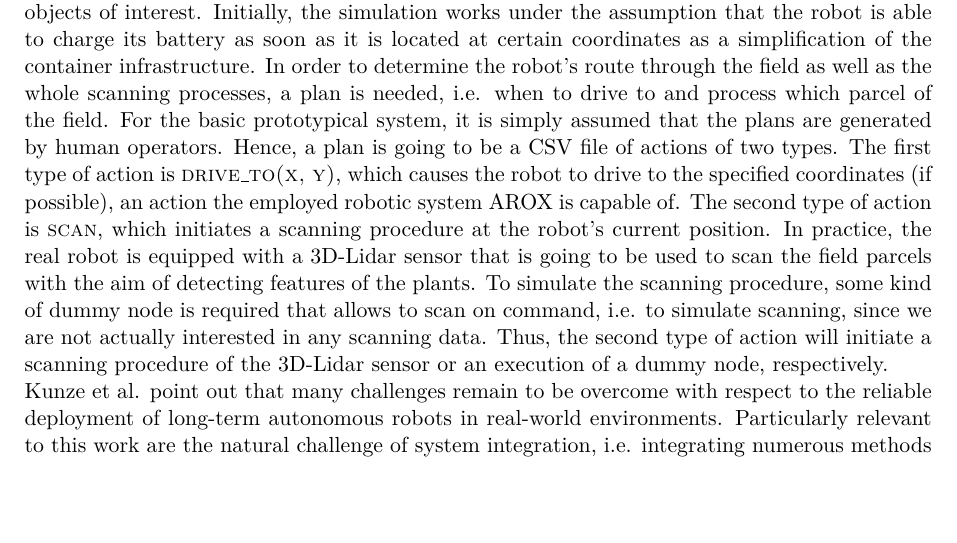
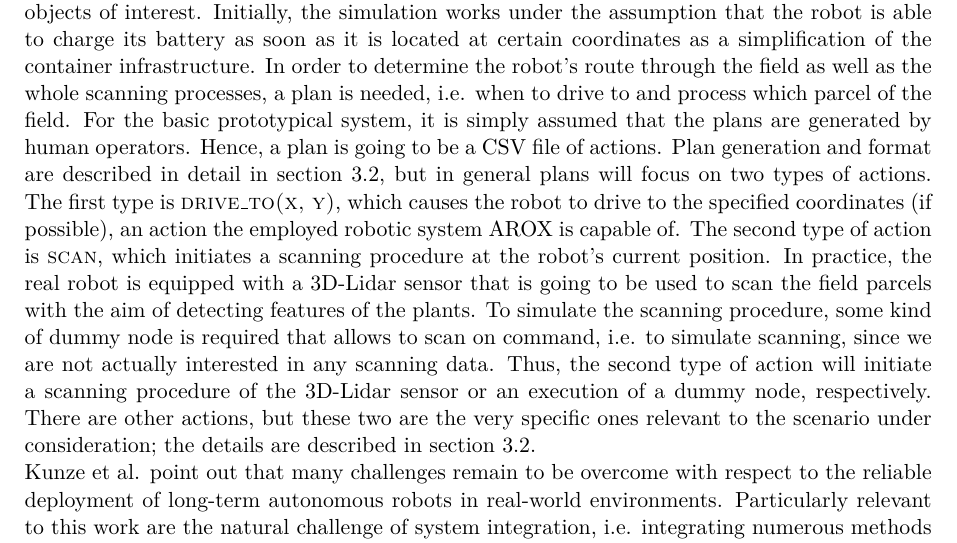
Before and after one commit to tbohne/msc, a LaTeX thesis (thesis/thesis.tex): part of page 14 of 27, cut so that both start at the same text, the shorter picture padded with empty space. Compiled offline with pdfLaTeX.

Commit message:
refine section 2.2

```diff
--- a/thesis/thesis.tex
+++ b/thesis/thesis.tex
@@ -188,17 +188,19 @@ The robotic system under consideration is going to be the autonomous robotic exp
 all the essential software and hardware required for the task at hand, i.e. processing a given plan (e.g. human provided) that causes the robot to autonomously
 drive to specified locations and record scans. In addition to the actual physically available AROX, the system has been modeled in the unified robot description
 format (URDF) and can be used in a simulation. As starting point serves a physics simulation in Gazebo\footnote{Open-source 3D robotics simulator} that
-has been created within the research project PORTAL \cite{portal} and will be
-adapted and extended as part of this work. The simulation includes the AROX model, which is able to navigate autonomously to certain coordinates, as well as a 2.5D
+has been created within the research project PORTAL \cite{portal} and will be adapted and extended as part of this work.
+The simulation includes the AROX model, which is able to navigate autonomously to certain coordinates, as well as a 2.5D
 reflection of a test field and some abstract crops as objects of interest. Initially, the simulation works under the assumption that the robot is able to charge its
 battery as soon as it is located at certain coordinates as a simplification of the container infrastructure.
 In order to determine the robot's route through the field as well as the whole scanning processes, a plan is needed, i.e. when to drive to and process which parcel of the field.
-For the basic prototypical system, it is simply assumed that the plans are generated by human operators. Hence, a plan is going to be a CSV file of actions of two types.
-The first type of action is \textsc{drive\_to(x, y)}, which causes the robot to drive to the specified coordinates (if possible), an action the employed robotic system
+For the basic prototypical system, it is simply assumed that the plans are generated by human operators. Hence, a plan is going to be a CSV file of actions.
+Plan generation and format are described in detail in section \ref{sec:plan_generation}, but in general plans will focus on two types of actions.
+The first type is \textsc{drive\_to(x, y)}, which causes the robot to drive to the specified coordinates (if possible), an action the employed robotic system
 AROX is capable of. The second type of action is \textsc{scan}, which initiates a scanning procedure at the robot's current position.
 In practice, the real robot is equipped with a 3D-Lidar sensor that is going to be used to scan the field parcels with the aim of detecting features of the plants.
 To simulate the scanning procedure, some kind of dummy node is required that allows to scan on command, i.e. to simulate scanning, since we are not actually interested
-in any scanning data. Thus, the second type of action will initiate a scanning procedure of the 3D-Lidar sensor or an execution of a dummy node, respectively.\newline
+in any scanning data. Thus, the second type of action will initiate a scanning procedure of the 3D-Lidar sensor or an execution of a dummy node, respectively.
+There are other actions, but these two are the very specific ones relevant to the scenario under consideration; the details are described in section \ref{sec:plan_generation}.\newline
 Kunze et al. point out that many challenges remain to be overcome with respect to the reliable deployment of long-term autonomous robots in real-world environments.
 Particularly relevant to this work are the natural challenge of system integration, i.e. integrating numerous methods and technologies into a comprehensive solution
 for long-term autonomy, as well as the design of ``human-in-the-loop'' systems capable of utilizing the help of human operators in unexpected problematic situations. \cite{Kunze:2018}
```
Also changed, not shown: thesis/thesis.tex (3 more changed lines).
